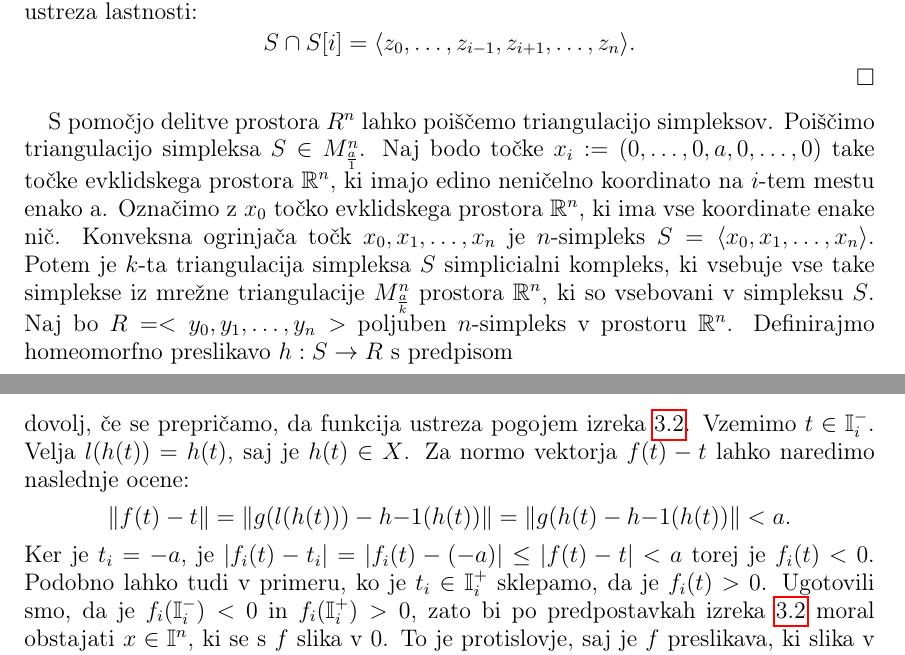
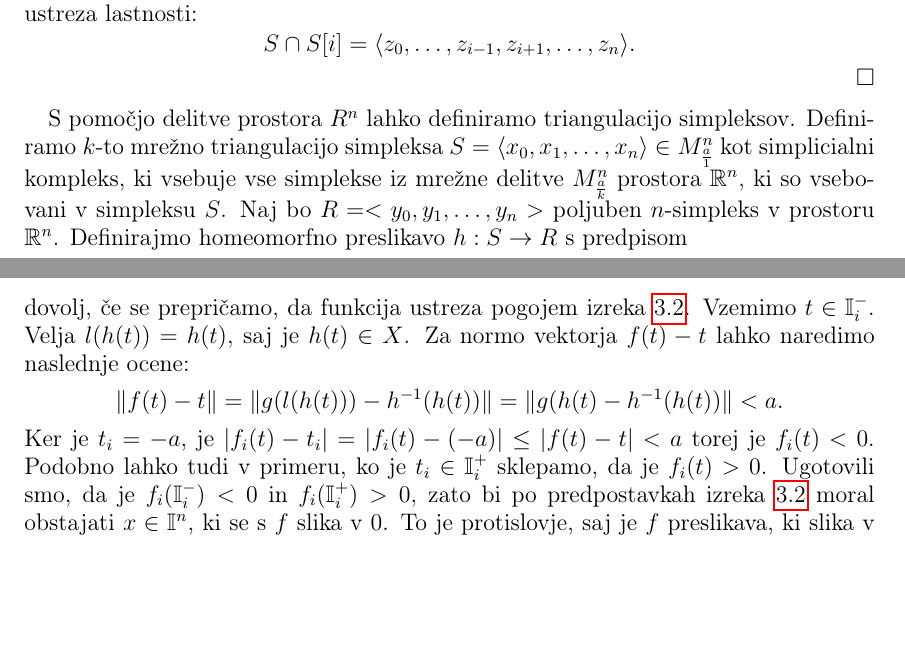
Before and after one commit to GornikT11/Diplomska, a LaTeX thesis (diplomska_naloga_Tom_Gornik.tex): two parts of pages 13 and 29 of 30, joined at a grey line, cut so that both start at the same text, the shorter picture padded with empty space. Compiled offline with pdfLaTeX.

Commit message:
Popravil eksponente v dokazu o invarianci
Popravil eksponente pri dokazu izreka o invarianci.

```diff
--- a/diplomska_naloga_Tom_Gornik.tex
+++ b/diplomska_naloga_Tom_Gornik.tex
@@ -25,7 +25,7 @@
 
 %  V povzetku na kratko opišite vsebinske rezultate dela. Sem ne sodi razlaga organizacije dela --
 %  v katerem poglavju/razdelku je kaj, pač pa le opis vsebine.
-\povzetek{Zveznost in diskretnost sta v mnogih pogledih povsem nasprotujoča si pojma. Kljub temu se izkaže, da lahko s pomočjo kombinatorike na diskretnih množicah dokažemo veliko lastnosti zveznih funkcij. Glavna prednost takega načina dokazovanja je, da si je postopek dokaza (vsaj v primeru, ko dimenzija ni prevelika) lahko predstavljati in celo skicirati. Pozitivne strani se pokažejo predvsem pri dokazovanju izrekov o obstoju posebnih točk, kot sta negibna točka in ničla funkcije. Primer takega izreka je Poincar\'e-Mirandov izrek, ki je v tem delu dokazan s pomočjo kombinatorike na ogliščih triangulacije kocke in Spernerjeve leme. Z razširitvijo funkcije je dokazano, da Poincar\'e-Mirandov izrek implicira izrek o invarianci odprtih množic. Na koncu je predstavljena enostavna, a pomembna posledica izreka o invarianci odprtih množic, ki jo imenujemo izrek o invarianci dimenzije.
+\povzetek{Zveznost in diskretnost sta v mnogih pogledih povsem nasprotujoča si pojma. Kljub temu se izkaže, da lahko s pomočjo kombinatorike na diskretnih množicah dokažemo veliko lastnosti zveznih funkcij. Glavna prednost takega načina dokazovanja je, da si je postopek dokaza (vsaj v primeru, ko dimenzija ni prevelika) lahko predstavljati in celo skicirati. Pozitivne strani se pokažejo predvsem pri dokazovanju izrekov o obstoju posebnih točk, kot sta negibna točka in ničla funkcije. Primer takega izreka je Poincar\'e-Mirandov izrek, ki je v tem delu dokazan s pomočjo kombinatorike na ogliščih triangulacije kocke in Spernerjeve leme. Z razširitvijo funkcije je dokazano, da Poincar\'e-Mirandov izrek implicira izrek o invarianci odprtih množic. Na koncu je predstavljena enostavna a pomembna posledica izreka o invarianci odprtih množic, ki jo imenujemo izrek o invarianci dimenzije.
 %Izrek o invarianci odprtih množic je pomemben matematičen rezultat, ki je pripomogel k razumevanju pojma dimenzije.
 
 %Zveznost in diskretnost sta v mnogih pogledih dva povsem nasprotujoča si pojma, a izkaže se, da lahko s pomočjo kombinatorike na diskretnih množicah dokazujemo nekatere lastnosti zveznih funkcij. Predvsem so take množice priročne pri dokazovanju obstoja posebnih točk, kot sta negibna točka in ničla funkcije. Eden takih izrekov je poincare mirandov izrek, ki ga dokažemo s pomočjo kombinatorike na triangulacijah kock in Spernerjeve leme. Z razširitvijo Obstajata dve prednosti takih dokazov, ki ju je vredno izpostaviti. Prva je ta, da si je dogajanje v dokazu dokaj lahko predstavjati in celo skicirati (vsaj v primerih, ko dimenzija ni prevelika). Druga prednost je, da so dokazi vsaj do neke mere konstruktivni, kar pomeni, da lahko ocenimo, kje se nahaja posebna točka funkcije. Predstavili bomo uporabo takega načina dokazovanja. S pomočjo simpleksov lahko trianguliramo poljubno množico in opazujemo vrednosti funkcije na množici oglišč triangulacije. Ko trianguliramo množico z vedno manjšimi simpleksi vrednosti na vogiščih vse bolje opišejo obnašanje funkcije. se v limiti z njo izenačijo.
@@ -348,7 +348,7 @@ $$S \cap S[i] = \langle z_0, \dots, z_{i-1}, z_{i+1}, \dots, z_n \rangle.$$
 
 \end{dokaz}
 %pot $P$ po točkah $z_0, z_1, \dots, z_n$. S potjo $P$ mislimo na točke $z_0, z_1, \dots, z_n$ in na $1$-dimenzionalna lica simpleksa $S$, ki jih povezujejo. Vsako $1$-dimenzionalno lice iz poti bomo imenovali korak. Koraki so narejeni v smeri vektorjev $\vec{e}_i$ za $i = 1, \dots, n$. Če pogledamo pot samo na licu $L = \langle z_0, \dots, z_{i-1}, z_{i+1}, \dots, z_n \rangle$ imamo dve možnosti.Pot na licu $L$ je lahko za en korak krajša od poti $P$. V tem primeru lahko pot s korakom podaljšamo na začetku ali na koncu. V enem primeru dobimo simpleks $S$, v drugem pa soseda $S[i]$. To dokaže trditev v primeru, ko je $i \in \{0, n\}$. Druga možnost je, da je pot na licu za dva koraka krajša od poti $P$. V Tem primeru imamo dve povezani poti. Povežemo ju lahko na istem mestu, kjer ju poveže pot $P$. V nasprotnem primeru dobimo cikel sestavljen iz baznih vektorjev, kar pa ni mogoče. Torej lahko pot povežemo na dva načina, saj imamo dva različno usmerjena koraka, ki ju lahko uporabimo v dveh različnih vrstnih redih. V enem primeru dobimo simpleks $S$, v drugem pa njegovega soseda $S[i]$. Torej je sosed res enolično določen.
-S pomočjo delitve prostora $R^n$ lahko poiščemo triangulacijo simpleksov. Poiščimo triangulacijo simpleksa $S \in M^n_{\frac{a}{1}}$.
-Naj bodo točke $x_i := (0, \dots, 0, a, 0, \dots, 0)$ take točke evklidskega prostora $\R^n$, ki imajo edino neničelno koordinato na $i$-tem mestu enako a. Označimo z $x_0$ točko evklidskega prostora $\R^n$, ki ima vse koordinate enake nič. Konveksna ogrinjača točk $x_0, x_1, \dots, x_n$ je $n$-simpleks $S = \langle x_0, x_1, \dots, x_n \rangle$. Potem je $k$-ta triangulacija simpleksa $S$ simplicialni kompleks, ki vsebuje vse take simplekse iz mrežne triangulacije $M_\frac{a}{k}^n$ prostora $\R^n$, ki so vsebovani v simpleksu $S$. Naj bo $R = <y_0, y_1, \dots, y_n>$ poljuben $n$-simpleks v prostoru $\R^n$. Definirajmo homeomorfno preslikavo $h : S \to R$ s predpisom
+S pomočjo delitve prostora $R^n$ lahko definiramo triangulacijo simpleksov. Definiramo $k$-to mrežno triangulacijo simpleksa $S = \langle x_0, x_1, \dots, x_n \rangle \in M^n_{\frac{a}{1}}$ kot simplicialni kompleks, ki vsebuje vse simplekse iz mrežne delitve $M^n_{\frac{a}{k}}$ prostora $\R^n$, ki so vsebovani v simpleksu $S$.
+Naj bo $R = <y_0, y_1, \dots, y_n>$ poljuben $n$-simpleks v prostoru $\R^n$. Definirajmo homeomorfno preslikavo $h : S \to R$ s predpisom
 $$h \left( \sum_{i=0}^n t_i x_i \right) = \sum_{i=0}^n t_i y_i,$$
 kjer za vsak $i=0, 1, \dots, n$ realna števila $t_i$, zadoščajo pogojem $t_i \geq 0$ in $\sum_{i=0}^n t_i = 1$.
@@ -811,5 +812,5 @@ S pomočjo leme~\ref{lem:razsiritev-nic} lahko preslikavo $h|_X : X \to \R^n \se
 Sedaj lahko definiramo preslikavo $f = (f_1, f_2, \dots, f_n) : \I^n \to \R^n \setminus \{ \0 \}$ kot kompozitum $f := g \circ l \circ h$. Ker ta funkcija slika iz $\I^n$ in ne zavzame ničle, je za protislovje dovolj, če se prepričamo, da funkcija ustreza pogojem izreka~\ref{izr:PM}. Vzemimo $t \in \I_i^-$. Velja $l(h(t)) = h(t)$, saj je $h(t) \in X$. Za normo vektorja $f(t) - t$ lahko naredimo naslednje ocene:
-$$\| f(t) - t \| = \| g(l(h(t))) - h{-1}(h(t)) \| = \| g(h(t) - h{-1}(h(t)) \| < a.$$
+$$\| f(t) - t \| = \| g(l(h(t))) - h^{-1}(h(t)) \| = \| g(h(t) - h^{-1}(h(t)) \| < a.$$
 Ker je $t_i = - a$, je $| f_i (t) - t_i | = | f_i (t) - ( - a) | \leq | f (t) - t | < a$ torej je $f_i(t) < 0$. Podobno lahko tudi v primeru, ko je $t_i \in \I_i^+$  sklepamo, da je $f_i(t) > 0$. Ugotovili smo, da je  $f_i(\I_i^-) < 0$ in $f_i(\I_i^+) > 0$, zato bi po predpostavkah izreka~\ref{izr:PM} moral obstajati $x \in \I^n$, ki se s $f$ slika v $0$. To je protislovje, saj je $f$ preslikava, ki slika v prostor $\R^n \setminus \{ \0 \}$, torej je $b \in \Int (h(\I^n)$ in je $h(U)$ odprta podmnožica v $\R^n$.
 \end{dokaz}
 S pomočjo izreka~\ref{izr:main-theorem} lahko enostavno izpolnimo obljubo iz uvoda in dokažemo izrek o invarianci dimenzij, ki razreši vsaj nekatere nejasnosti, ki se nanašajo na pojem dimenzije.
```
Also changed, not shown: diplomska_naloga_Tom_Gornik.pdf, diplomska_naloga_Tom_Gornik.tex (5 more changed lines), 1 other file.
